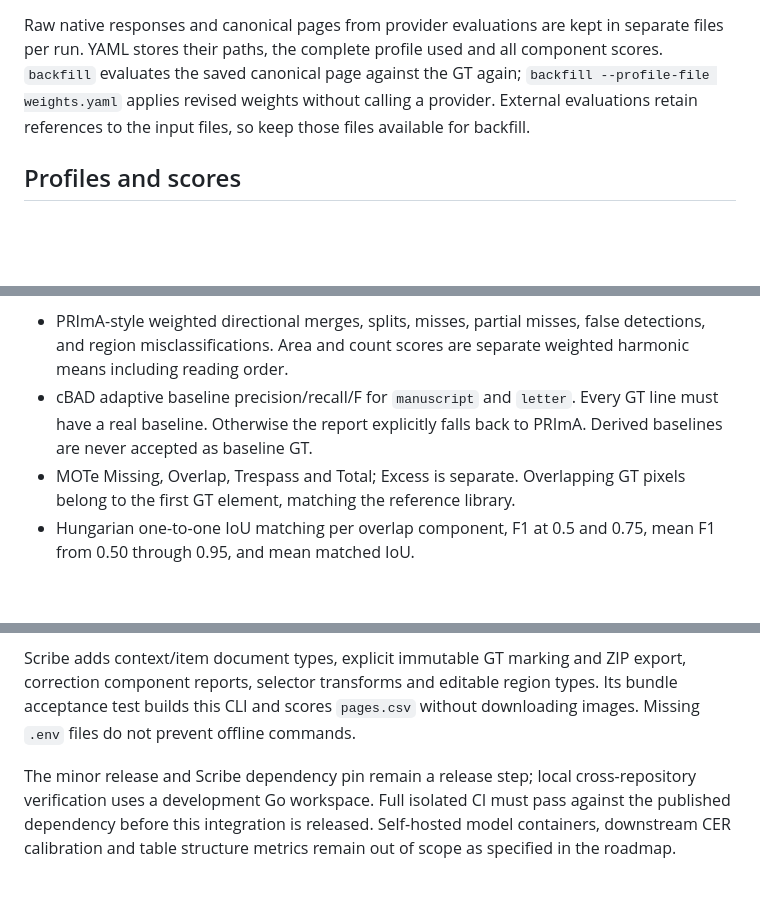
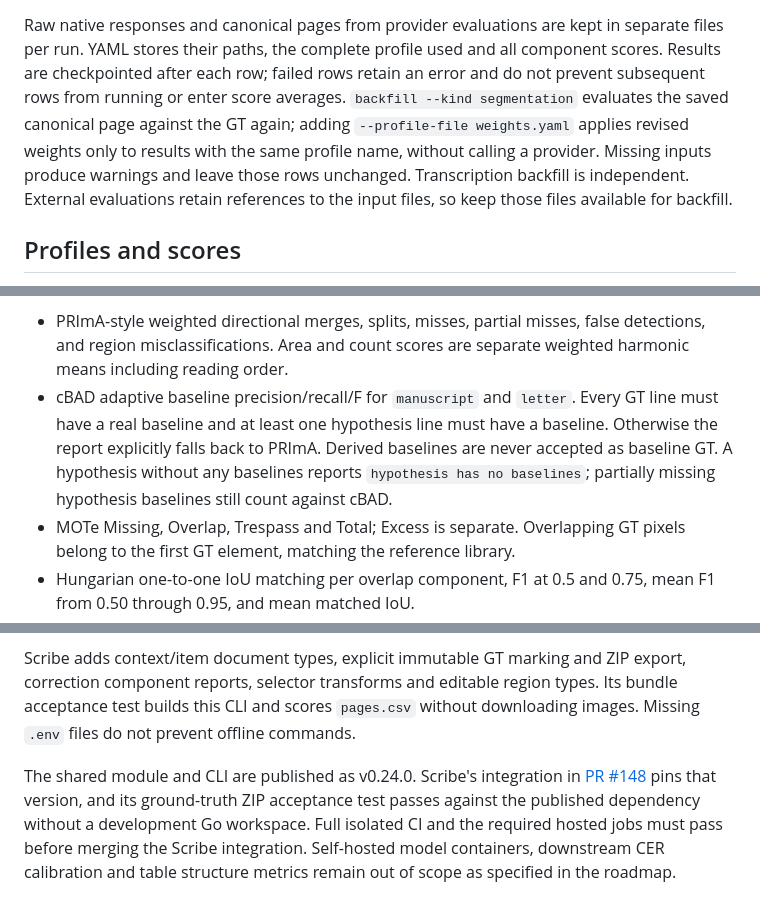
Before and after one commit to lehigh-university-libraries/htr, a Markdown page: docs/SEGEVAL.md, 3 parts joined by grey strips. GitHub-like rendering; blank space fills up the shorter version.

Commit message:
Document segmentation review fixes and published integration

```diff
--- a/docs/SEGEVAL.md
+++ b/docs/SEGEVAL.md
@@ -59,9 +59,13 @@ CSV profiles. `--level region|line|word` overrides the profile's level.
 
 Raw native responses and canonical pages from provider evaluations are kept in
 separate files per run. YAML stores their paths, the complete profile used and
-all component scores. `backfill` evaluates the saved canonical page against the
-GT again; `backfill --profile-file weights.yaml` applies revised weights without
-calling a provider. External evaluations retain references to the input files,
+all component scores. Results are checkpointed after each row; failed rows retain
+an error and do not prevent subsequent rows from running or enter score averages.
+`backfill --kind segmentation` evaluates the saved canonical page against the
+GT again; adding `--profile-file weights.yaml` applies revised weights only to
+results with the same profile name, without calling a provider. Missing inputs
+produce warnings and leave those rows unchanged. Transcription backfill is
+independent. External evaluations retain references to the input files,
 so keep those files available for backfill.
 
 ## Profiles and scores
@@ -84,8 +88,11 @@ Components:
   false detections, and region misclassifications. Area and count scores are
   separate weighted harmonic means including reading order.
 - cBAD adaptive baseline precision/recall/F for `manuscript` and `letter`.
-  Every GT line must have a real baseline. Otherwise the report explicitly
+  Every GT line must have a real baseline and at least one hypothesis line must
+  have a baseline. Otherwise the report explicitly
   falls back to PRImA. Derived baselines are never accepted as baseline GT.
+  A hypothesis without any baselines reports `hypothesis has no baselines`;
+  partially missing hypothesis baselines still count against cBAD.
 - MOTe Missing, Overlap, Trespass and Total; Excess is separate. Overlapping GT
   pixels belong to the first GT element, matching the reference library.
 - Hungarian one-to-one IoU matching per overlap component, F1 at 0.5 and 0.75,
@@ -193,8 +205,10 @@ export, correction component reports, selector transforms and editable region
 types. Its bundle acceptance test builds this CLI and scores `pages.csv`
 without downloading images. Missing `.env` files do not prevent offline commands.
 
-The minor release and Scribe dependency pin remain a release step; local
-cross-repository verification uses a development Go workspace. Full isolated CI
-must pass against the published dependency before this integration is released.
+The shared module and CLI are published as v0.24.0. Scribe's integration in
+[PR #148](https://github.com/lehigh-university-libraries/scribe/pull/148) pins
+that version, and its ground-truth ZIP acceptance test passes against the
+published dependency without a development Go workspace. Full isolated CI and
+the required hosted jobs must pass before merging the Scribe integration.
 Self-hosted model containers, downstream CER calibration and table
 structure metrics remain out of scope as specified in the roadmap.
```
Also changed, not shown: other parts of docs/SEGEVAL.md (+6 -1 lines), docs/segeval-proposal.md (+11 -9 lines).
